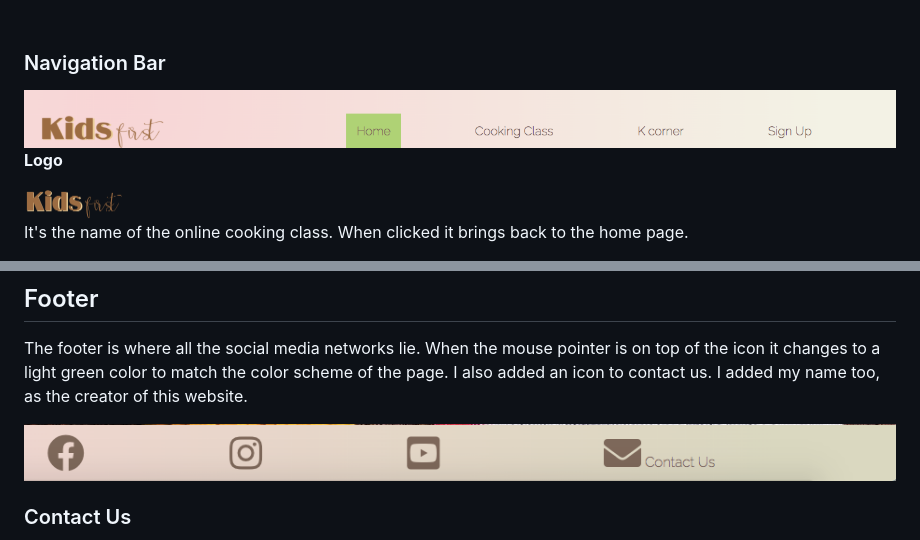
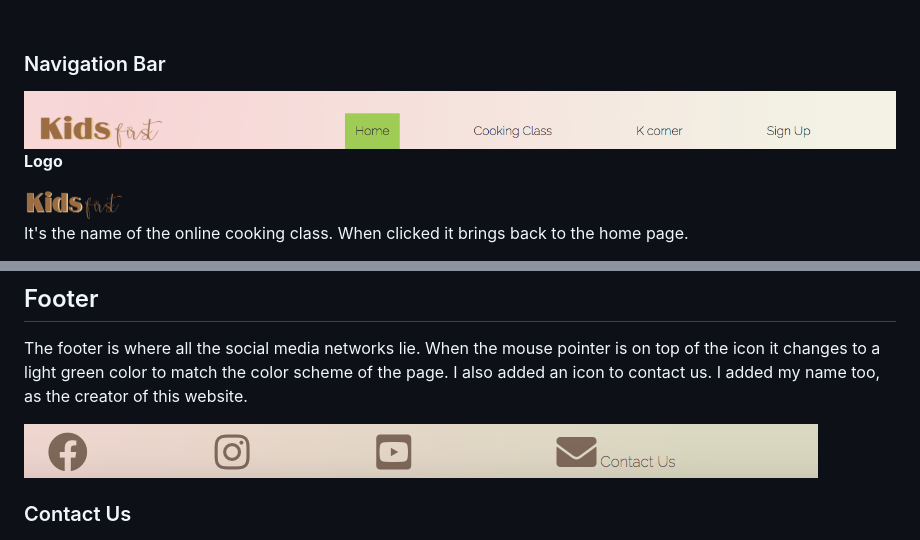
Before and after one commit to AnaMelisaGo/kids-first-healthy-cooking, a Markdown page: README.md, 2 parts joined by grey strips. GitHub-like rendering; pictures changed too: assets/images/footer-buttons.png (deleted), assets/images/footer-icons.png (added), assets/images/kids-first-header.png (added).

Commit message:
doc: Change the images of header and footer

```diff
--- a/README.md
+++ b/README.md
@@ -54,7 +54,7 @@ https://user-images.githubusercontent.com/86141994/141697283-388756d7-d2ac-40ee-
 <br>
 
 ### Navigation Bar
-<img src="assets/images/nav-bar.png" alt="Kids first website navigation bar">
+<img src="assets/images/kids-first-header.png" alt="Kids first website navigation bar">
 
 <br>
 
@@ -148,7 +148,7 @@ This page is where interested families can sign up for the online cooking classe
 ## Footer
 The footer is where all the social media networks lie. When the mouse pointer is on top of the icon it changes to a light green color to match the color scheme of the page. I also added an icon to contact us. I added my name too, as the creator of this website.
 
-<img src="assets/images/footer-buttons.png" alt="Kids first footer">
+<img src="assets/images/footer-icons.png" alt="Kids first footer">
 
 <br>
 
```
